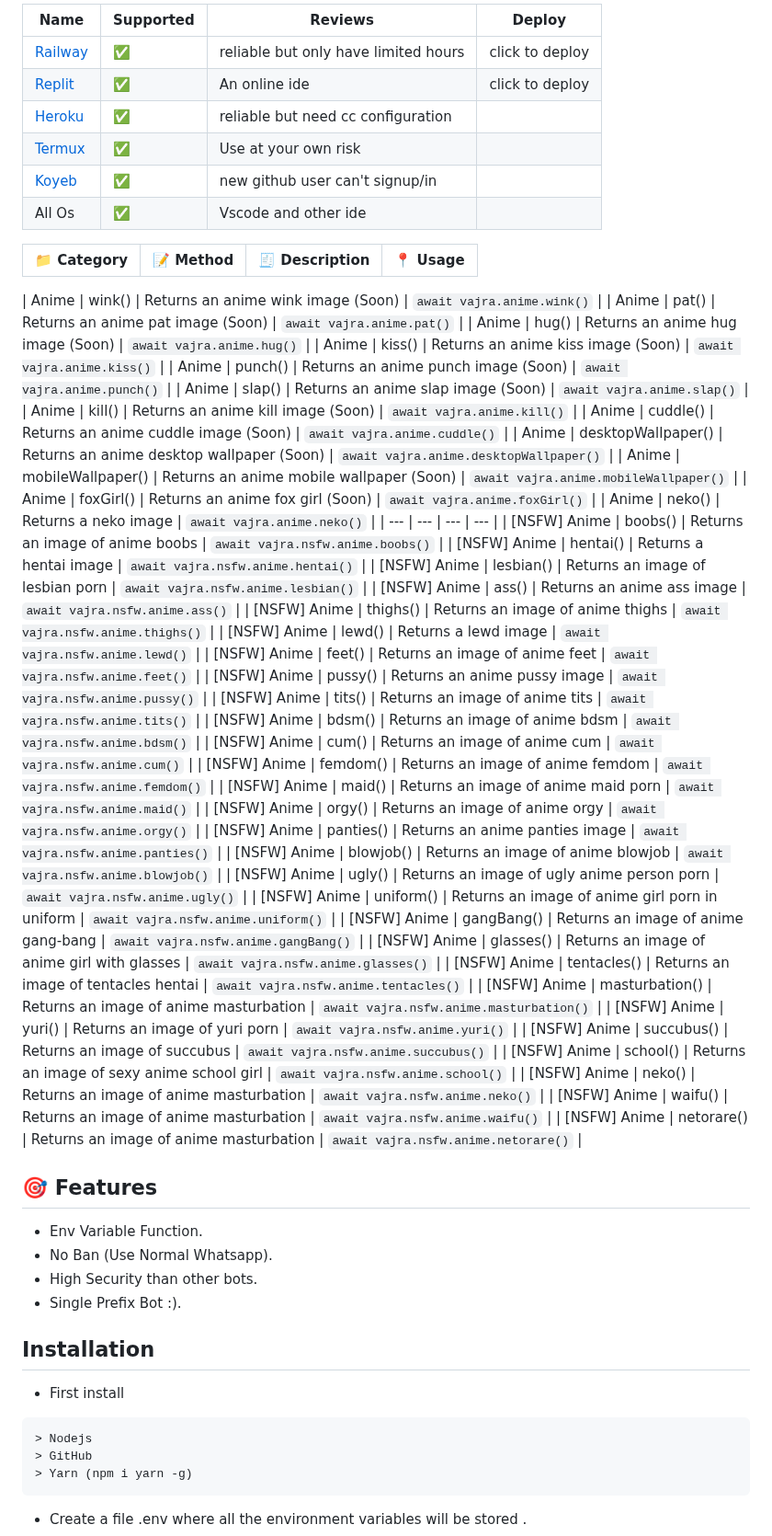
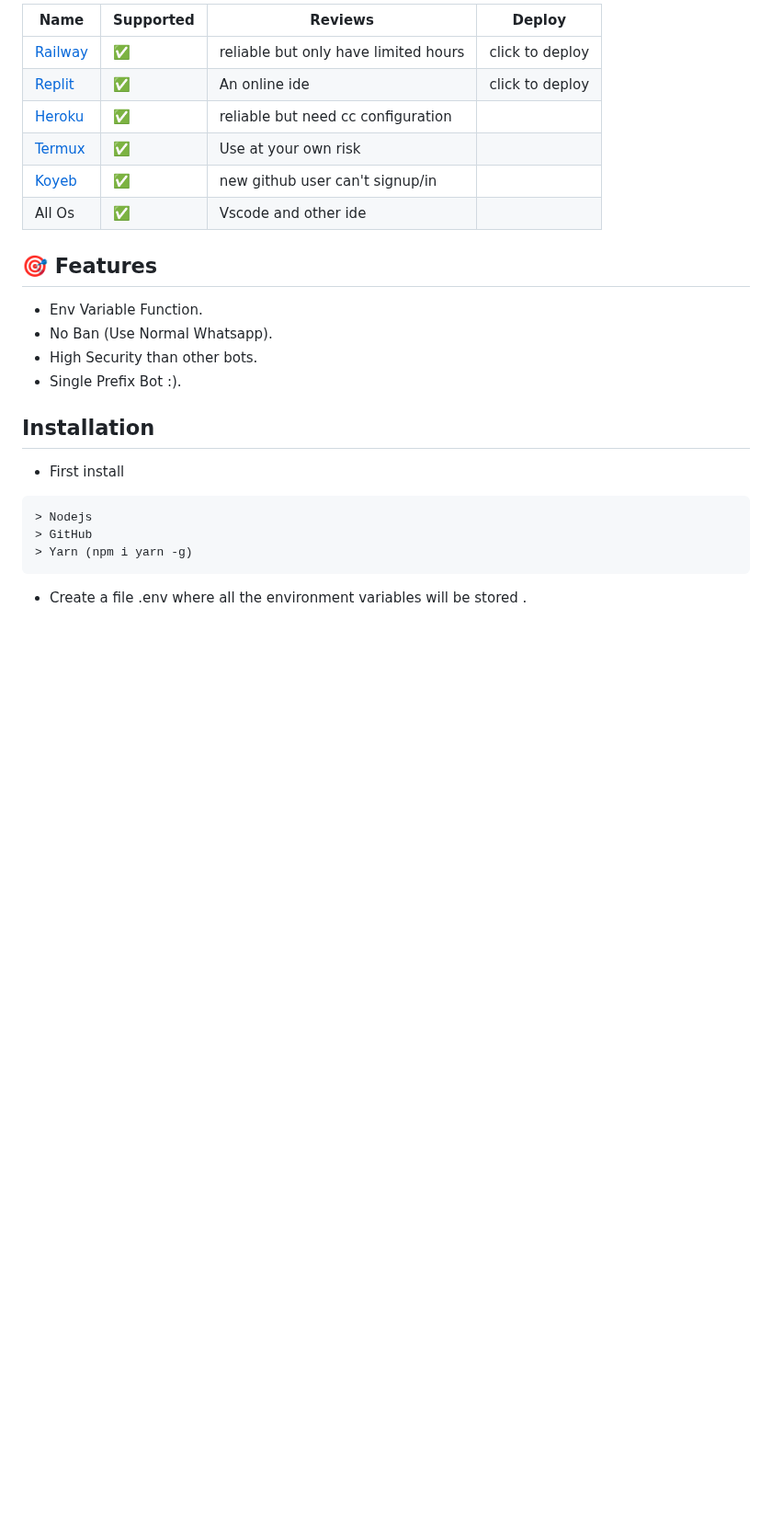
Before and after one commit to Eximinati/Ari-Ani, a Markdown page: README.md, the part around the change. Shown at 92% size. Drawn GitHub-style; blank space fills up the shorter version.

```diff
--- a/README.md
+++ b/README.md
@@ -62,54 +62,6 @@
 | <a href="https://www.koyeb.com" target="_blank">Koyeb</a> | ✅ | new github user can't signup/in |
 | All Os | ✅ | Vscode and other ide |
 
-| 📁️ Category | 📝  Method | 🧾  Description | 📍  Usage |
-| ------ | ------ | ------ | ------ |
-
-
-| Anime | wink() | Returns an anime wink image (Soon) | `await vajra.anime.wink()` |
-| Anime | pat() | Returns an anime pat image (Soon) | `await vajra.anime.pat()` |
-| Anime | hug() | Returns an anime hug image (Soon) | `await vajra.anime.hug()` |
-| Anime | kiss() | Returns an anime kiss image (Soon) | `await vajra.anime.kiss()` |
-| Anime | punch() | Returns an anime punch image (Soon) | `await vajra.anime.punch()` |
-| Anime | slap() | Returns an anime slap image (Soon) | `await vajra.anime.slap()` |
-| Anime | kill() | Returns an anime kill image (Soon) | `await vajra.anime.kill()` |
-| Anime | cuddle() | Returns an anime cuddle image (Soon) | `await vajra.anime.cuddle()` |
-| Anime | desktopWallpaper() | Returns an anime desktop wallpaper (Soon)  | `await vajra.anime.desktopWallpaper()` |
-| Anime | mobileWallpaper() | Returns an anime mobile wallpaper (Soon) | `await vajra.anime.mobileWallpaper()` |
-| Anime | foxGirl() | Returns an anime fox girl (Soon) | `await vajra.anime.foxGirl()` |
-| Anime | neko() | Returns a neko image | `await vajra.anime.neko()` |
-| --- | --- | --- | --- |
-| [NSFW] Anime | boobs() | Returns an image of anime boobs | `await vajra.nsfw.anime.boobs()` |
-| [NSFW] Anime | hentai() | Returns a hentai image  | `await vajra.nsfw.anime.hentai()` |
-| [NSFW] Anime | lesbian() | Returns an image of lesbian porn | `await vajra.nsfw.anime.lesbian()` |
-| [NSFW] Anime | ass() | Returns an anime ass image | `await vajra.nsfw.anime.ass()` |
-| [NSFW] Anime | thighs() | Returns an image of anime thighs | `await vajra.nsfw.anime.thighs()` |
-| [NSFW] Anime | lewd() | Returns a lewd image | `await vajra.nsfw.anime.lewd()` |
-| [NSFW] Anime | feet() | Returns an image of anime feet | `await vajra.nsfw.anime.feet()` |
-| [NSFW] Anime | pussy() | Returns an anime pussy image | `await vajra.nsfw.anime.pussy()` |
-| [NSFW] Anime | tits() | Returns an image of anime tits | `await vajra.nsfw.anime.tits()` |
-| [NSFW] Anime | bdsm() | Returns an image of anime bdsm | `await vajra.nsfw.anime.bdsm()` |
-| [NSFW] Anime | cum() | Returns an image of anime cum | `await vajra.nsfw.anime.cum()` |
-| [NSFW] Anime | femdom() | Returns an image of anime femdom | `await vajra.nsfw.anime.femdom()` |
-| [NSFW] Anime | maid() | Returns an image of anime maid porn | `await vajra.nsfw.anime.maid()` |
-| [NSFW] Anime | orgy() | Returns an image of anime orgy | `await vajra.nsfw.anime.orgy()` |
-| [NSFW] Anime | panties() | Returns an anime panties image | `await vajra.nsfw.anime.panties()` |
-| [NSFW] Anime | blowjob() | Returns an image of anime blowjob | `await vajra.nsfw.anime.blowjob()` |
-| [NSFW] Anime | ugly() | Returns an image of ugly anime person porn | `await vajra.nsfw.anime.ugly()` |
-| [NSFW] Anime | uniform() | Returns an image of anime girl porn in uniform | `await vajra.nsfw.anime.uniform()` |
-| [NSFW] Anime | gangBang() | Returns an image of anime gang-bang | `await vajra.nsfw.anime.gangBang()` |
-| [NSFW] Anime | glasses() | Returns an image of anime girl with glasses | `await vajra.nsfw.anime.glasses()` |
-| [NSFW] Anime | tentacles() | Returns an image of tentacles hentai | `await vajra.nsfw.anime.tentacles()` |
-| [NSFW] Anime | masturbation() | Returns an image of anime masturbation | `await vajra.nsfw.anime.masturbation()` |
-| [NSFW] Anime | yuri() | Returns an image of yuri porn | `await vajra.nsfw.anime.yuri()` |
-| [NSFW] Anime | succubus() | Returns an image of succubus | `await vajra.nsfw.anime.succubus()` |
-| [NSFW] Anime | school() | Returns an image of sexy anime school girl | `await vajra.nsfw.anime.school()` |
-| [NSFW] Anime | neko() | Returns an image of anime masturbation | `await vajra.nsfw.anime.neko()` |
-| [NSFW] Anime | waifu() | Returns an image of anime masturbation | `await vajra.nsfw.anime.waifu()` |
-| [NSFW] Anime | netorare() | Returns an image of anime masturbation | `await vajra.nsfw.anime.netorare()` |
-
-
-
 ## 🎯 Features
 
 - Env Variable Function.
```
